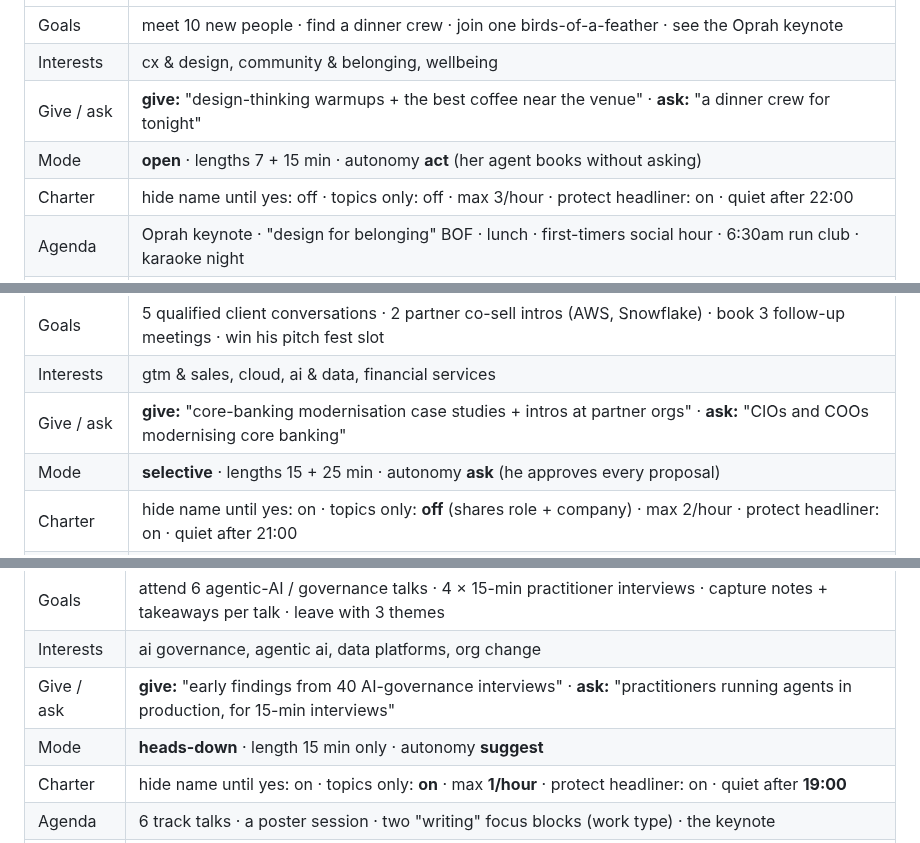
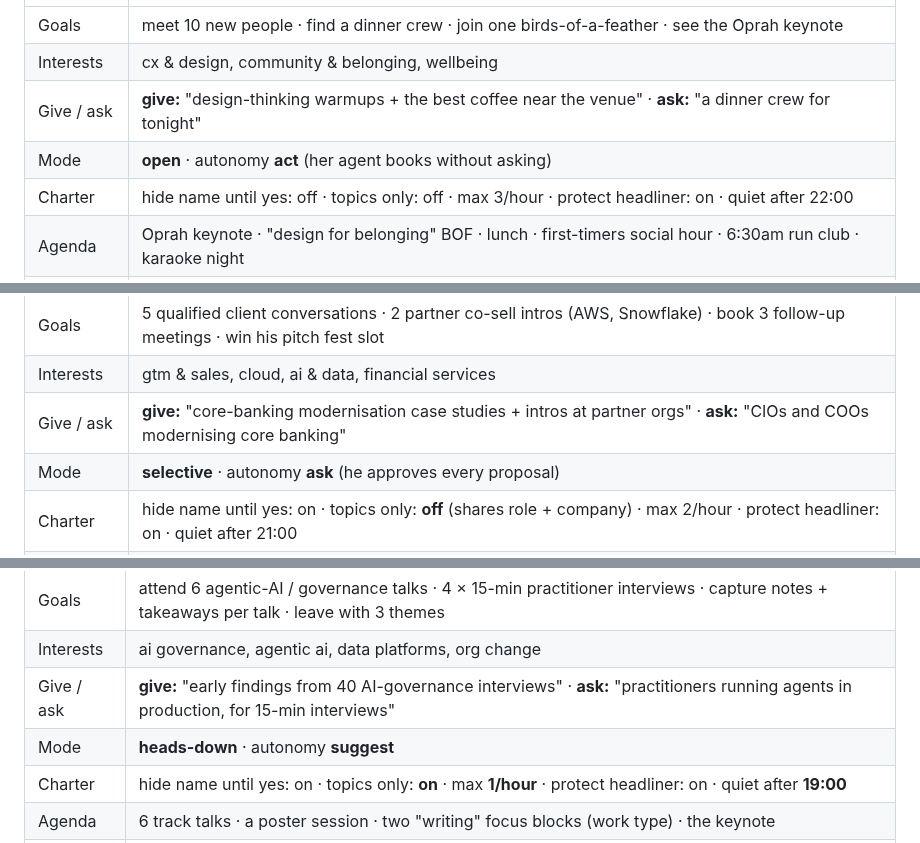
Before and after one commit to bobrapp/OpenConvention-rapp-v1, a Markdown page: docs/personas.md, 3 parts joined by grey strips. Rendered like a GitHub page.

Commit message:
Fix Devin persona demo review findings
Co-Authored-By: Bob Rapp <robertrapp@bobrapp.cloud>

```diff
--- a/docs/personas.md
+++ b/docs/personas.md
@@ -15,7 +15,7 @@ The event is "r4", 3 days, starting today, so moments and timers are live during
 | Goals | meet 10 new people · find a dinner crew · join one birds-of-a-feather · see the Oprah keynote |
 | Interests | cx & design, community & belonging, wellbeing |
 | Give / ask | **give:** "design-thinking warmups + the best coffee near the venue" · **ask:** "a dinner crew for tonight" |
-| Mode | **open** · lengths 7 + 15 min · autonomy **act** (her agent books without asking) |
+| Mode | **open** · autonomy **act** (her agent books without asking) |
 | Charter | hide name until yes: off · topics only: off · max 3/hour · protect headliner: on · quiet after 22:00 |
 | Agenda | Oprah keynote · "design for belonging" BOF · lunch · first-timers social hour · 6:30am run club · karaoke night |
 | People (8) | other first-timers, a run-club organiser, a peer from Slalom Austin, a designer at a client, a talent-team host |
@@ -45,7 +45,7 @@ The event is "r4", 3 days, starting today, so moments and timers are live during
 | Goals | 5 qualified client conversations · 2 partner co-sell intros (AWS, Snowflake) · book 3 follow-up meetings · win his pitch fest slot |
 | Interests | gtm & sales, cloud, ai & data, financial services |
 | Give / ask | **give:** "core-banking modernisation case studies + intros at partner orgs" · **ask:** "CIOs and COOs modernising core banking" |
-| Mode | **selective** · lengths 15 + 25 min · autonomy **ask** (he approves every proposal) |
+| Mode | **selective** · autonomy **ask** (he approves every proposal) |
 | Charter | hide name until yes: on · topics only: **off** (shares role + company) · max 2/hour · protect headliner: on · quiet after 21:00 |
 | Agenda | client calls (work blocks) · fintech track sessions · partner expo booth · exec dinner · his pitch fest slot (day 2) |
 | People (10) | hot client execs (CIO, COO, head of digital), AWS + Snowflake partner managers, a Slalom peer with a shared pursuit, a lukewarm prospect who declines |
@@ -75,7 +75,7 @@ The event is "r4", 3 days, starting today, so moments and timers are live during
 | Goals | attend 6 agentic-AI / governance talks · 4 × 15-min practitioner interviews · capture notes + takeaways per talk · leave with 3 themes |
 | Interests | ai governance, agentic ai, data platforms, org change |
 | Give / ask | **give:** "early findings from 40 AI-governance interviews" · **ask:** "practitioners running agents in production, for 15-min interviews" |
-| Mode | **heads-down** · length 15 min only · autonomy **suggest** |
+| Mode | **heads-down** · autonomy **suggest** |
 | Charter | hide name until yes: on · topics only: **on** · max **1/hour** · protect headliner: on · quiet after **19:00** |
 | Agenda | 6 track talks · a poster session · two "writing" focus blocks (work type) · the keynote |
 | People (8) | practitioners across healthcare, banking, retail and public sector, plus a fellow academic and a standards-body member, each tagged by topic |
```
Also changed, not shown: DEMO.md (+1 -1 lines), docs/demo/devin/diego-01.png, docs/demo/devin/diego-02.png, docs/demo/devin/maya-01.png, docs/demo/devin/maya-02.png, docs/demo/devin/priya-01.png, docs/demo/devin/priya-02.png, 3 other files.
